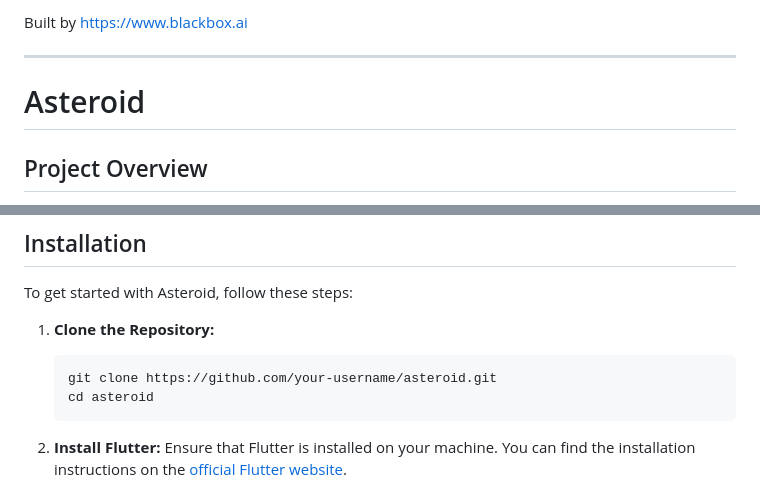
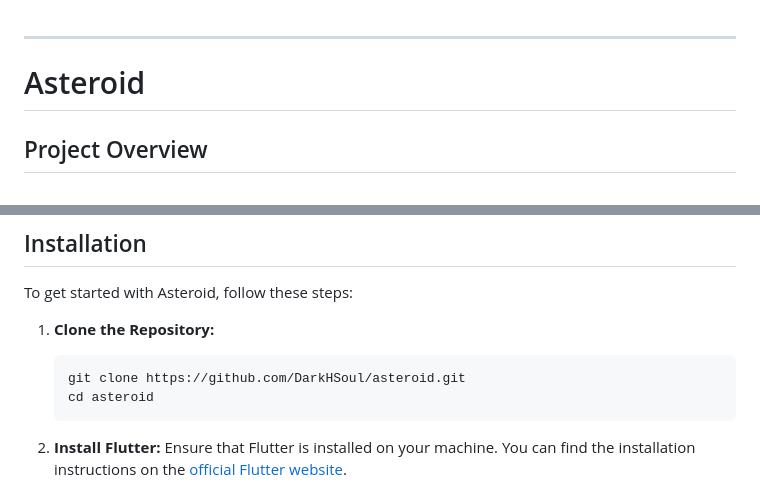
Before and after one commit to DarkHSoul/Asteroid, a Markdown page: README.md, 2 parts joined by grey strips. Drawn GitHub-style.

````diff
--- a/README.md
+++ b/README.md
@@ -1,6 +1,3 @@
-
-Built by https://www.blackbox.ai
-
 ---
 
 # Asteroid
@@ -14,7 +11,7 @@ To get started with Asteroid, follow these steps:
 1. **Clone the Repository:**
 
    ```bash
-   git clone https://github.com/your-username/asteroid.git
+   git clone https://github.com/DarkHSoul/asteroid.git
    cd asteroid
    ```
 
````
